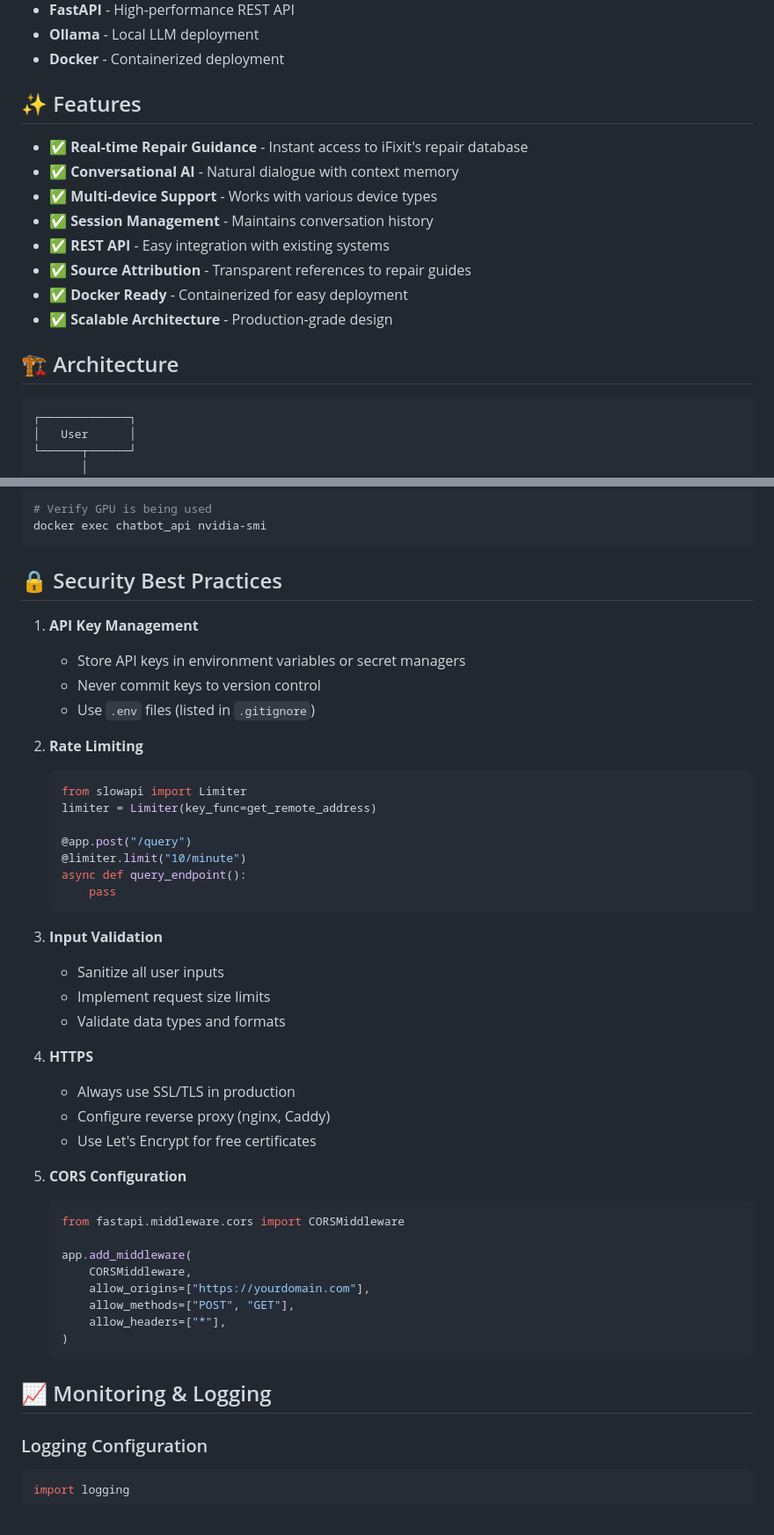
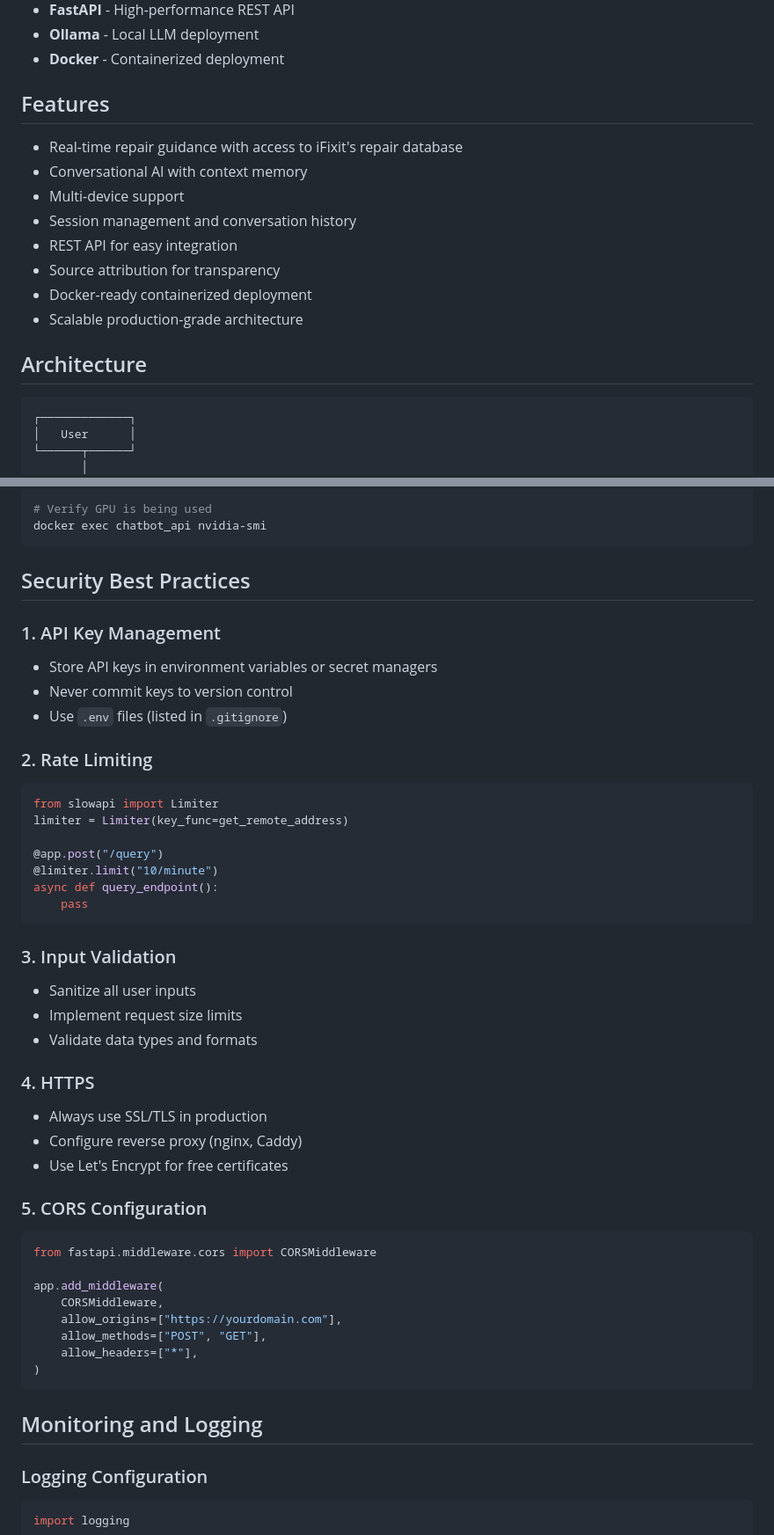
Before and after one commit to shchukova/rag-irepair, a Markdown page: README.md, 2 parts joined by grey strips. Shown at 88% size. Rendered like a GitHub page.

````diff
--- a/README.md
+++ b/README.md
@@ -17,18 +13,18 @@ This intelligent chatbot combines the power of modern AI with iFixit's extensive
 - **Ollama** - Local LLM deployment
 - **Docker** - Containerized deployment
 
-## ✨ Features
+## Features
 
-- ✅ **Real-time Repair Guidance** - Instant access to iFixit's repair database
-- ✅ **Conversational AI** - Natural dialogue with context memory
-- ✅ **Multi-device Support** - Works with various device types
-- ✅ **Session Management** - Maintains conversation history
-- ✅ **REST API** - Easy integration with existing systems
-- ✅ **Source Attribution** - Transparent references to repair guides
-- ✅ **Docker Ready** - Containerized for easy deployment
-- ✅ **Scalable Architecture** - Production-grade design
+- Real-time repair guidance with access to iFixit's repair database
+- Conversational AI with context memory
+- Multi-device support
+- Session management and conversation history
+- REST API for easy integration
+- Source attribution for transparency
+- Docker-ready containerized deployment
+- Scalable production-grade architecture
 
-## 🏗️ Architecture
+## Architecture
 
 ```
 ┌─────────────┐
@@ -430,47 +426,47 @@ docker-compose --profile gpu up -d
 docker exec chatbot_api nvidia-smi
 ```
 
-## 🔒 Security Best Practices
+## Security Best Practices
 
-1. **API Key Management**
-   - Store API keys in environment variables or secret managers
-   - Never commit keys to version control
-   - Use `.env` files (listed in `.gitignore`)
+### 1. API Key Management
+- Store API keys in environment variables or secret managers
+- Never commit keys to version control
+- Use `.env` files (listed in `.gitignore`)
 
-2. **Rate Limiting**
-   ```python
-   from slowapi import Limiter
-   limiter = Limiter(key_func=get_remote_address)
+### 2. Rate Limiting
+```python
+from slowapi import Limiter
+limiter = Limiter(key_func=get_remote_address)
 
-   @app.post("/query")
-   @limiter.limit("10/minute")
-   async def query_endpoint():
-       pass
-   ```
+@app.post("/query")
+@limiter.limit("10/minute")
+async def query_endpoint():
+    pass
+```
 
-3. **Input Validation**
-   - Sanitize all user inputs
-   - Implement request size limits
-   - Validate data types and formats
+### 3. Input Validation
+- Sanitize all user inputs
+- Implement request size limits
+- Validate data types and formats
 
-4. **HTTPS**
-   - Always use SSL/TLS in production
-   - Configure reverse proxy (nginx, Caddy)
-   - Use Let's Encrypt for free certificates
+### 4. HTTPS
+- Always use SSL/TLS in production
+- Configure reverse proxy (nginx, Caddy)
+- Use Let's Encrypt for free certificates
 
-5. **CORS Configuration**
-   ```python
-   from fastapi.middleware.cors import CORSMiddleware
+### 5. CORS Configuration
+```python
+from fastapi.middleware.cors import CORSMiddleware
 
-   app.add_middleware(
-       CORSMiddleware,
-       allow_origins=["https://yourdomain.com"],
-       allow_methods=["POST", "GET"],
-       allow_headers=["*"],
-   )
-   ```
+app.add_middleware(
+    CORSMiddleware,
+    allow_origins=["https://yourdomain.com"],
+    allow_methods=["POST", "GET"],
+    allow_headers=["*"],
+)
+```
 
-## 📈 Monitoring & Logging
+## Monitoring and Logging
 
 ### Logging Configuration
 
````
Also changed, not shown: other parts of README.md (+20 -24 lines).
